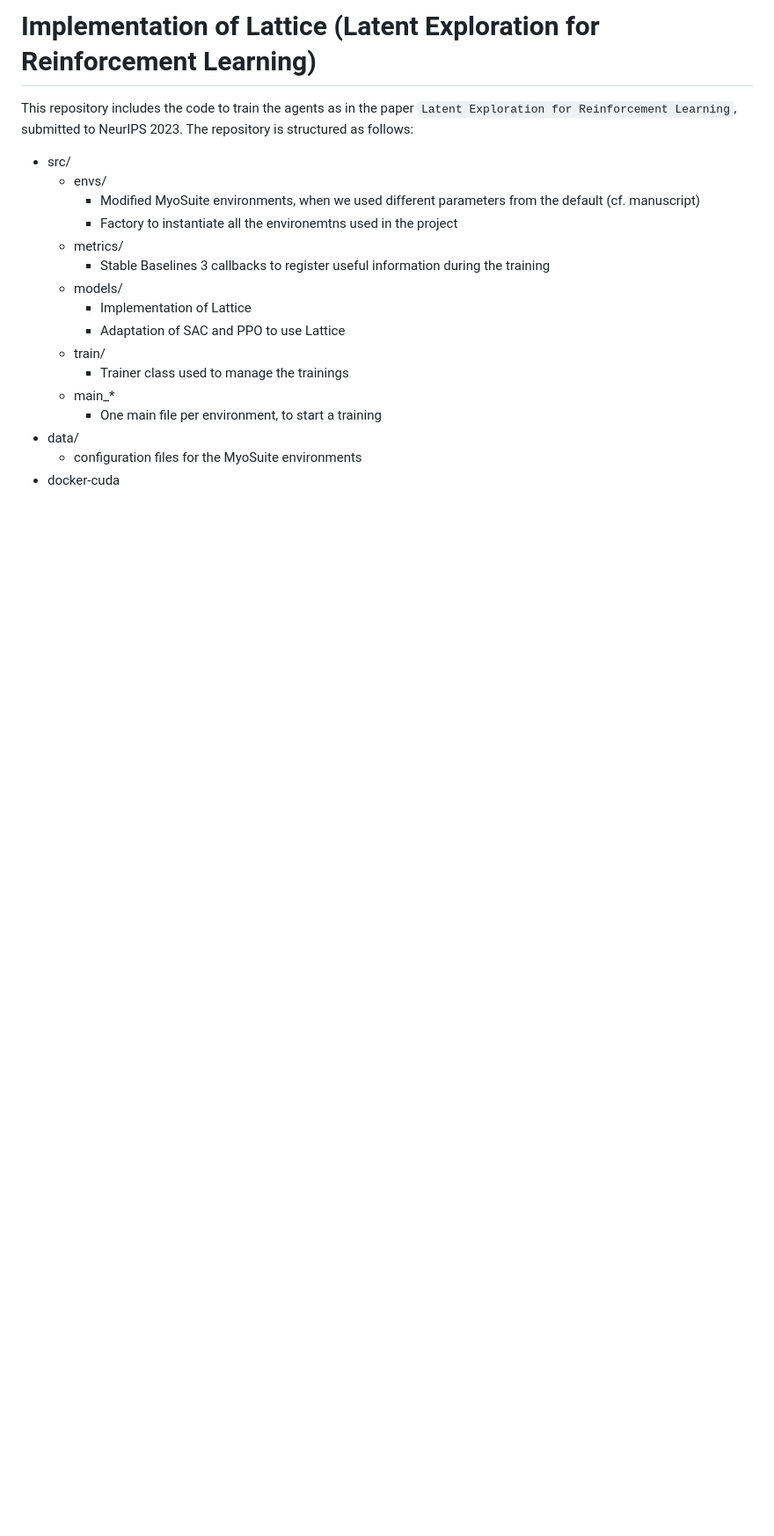
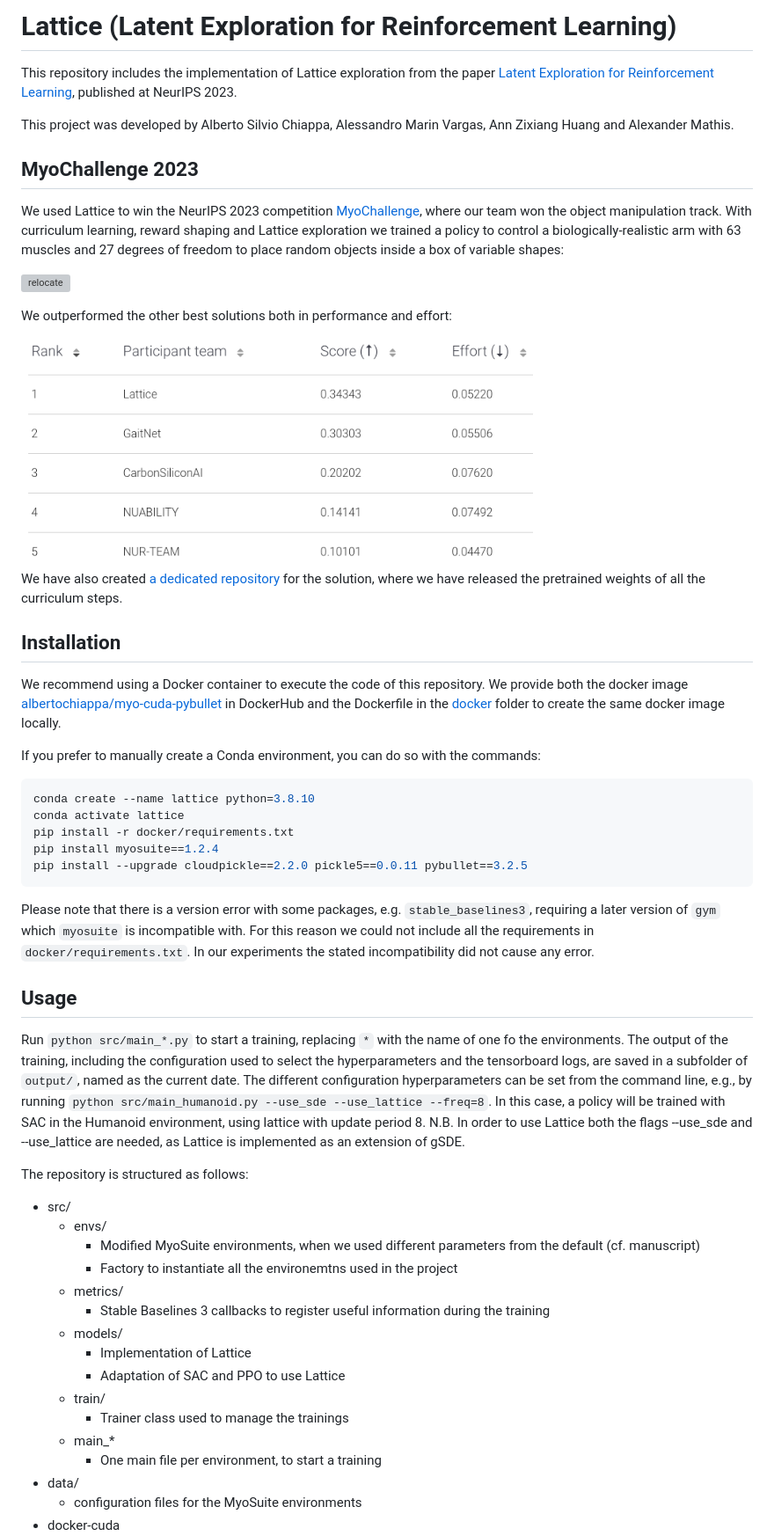
Before and after one commit to amathislab/lattice, a Markdown page: README.md, the part around the change printed below. Shown: that part at 88% size. Rendered like a GitHub page; pictures changed too: data/images/myochallenge_ranking.png (added); blank space fills up the shorter version; grey boxes are pictures that could not be loaded.

Commit message:
Update the readme including myochallenge info

````diff
--- a/README.md
+++ b/README.md
@@ -1,6 +1,42 @@
-# Implementation of Lattice (Latent Exploration for Reinforcement Learning)
+# Lattice (Latent Exploration for Reinforcement Learning)
 
-This repository includes the code to train the agents as in the paper `Latent Exploration for Reinforcement Learning`, submitted to NeurIPS 2023. The repository is structured as follows:
+This repository includes the implementation of Lattice exploration from the paper [Latent Exploration for Reinforcement Learning](https://arxiv.org/abs/2305.20065), published at NeurIPS 2023.
+
+This project was developed by Alberto Silvio Chiappa, Alessandro Marin Vargas, Ann Zixiang Huang and Alexander Mathis.
+
+## MyoChallenge 2023
+We used Lattice to win the NeurIPS 2023 competition [MyoChallenge](https://sites.google.com/view/myosuite/myochallenge/myochallenge-2023?authuser=0), where our team won the object manipulation track. With curriculum learning, reward shaping and Lattice exploration we trained a policy to control a biologically-realistic arm with 63 muscles and 27 degrees of freedom to place random objects inside a box of variable shapes:
+
+![relocate](/data/images/myochallenge_2023.gif)
+
+We outperformed the other best solutions both in performance and effort:
+
+<img src="/data/images/myochallenge_ranking.png" alt="drawing" width="70%"/>
+
+We have also created [a dedicated repository](https://github.com/amathislab/myochallenge_2023eval) for the solution, where we have released the pretrained weights of all the curriculum steps.
+
+## Installation
+
+We recommend using a Docker container to execute the code of this repository. We provide both the docker image [albertochiappa/myo-cuda-pybullet](https://hub.docker.com/repository/docker/albertochiappa/myo-cuda-pybullet) in DockerHub and the Dockerfile in the [docker](/docker/) folder to create the same docker image locally.
+
+If you prefer to manually create a Conda environment, you can do so with the commands:
+
+```bash
+conda create --name lattice python=3.8.10
+conda activate lattice
+pip install -r docker/requirements.txt
+pip install myosuite==1.2.4
+pip install --upgrade cloudpickle==2.2.0 pickle5==0.0.11 pybullet==3.2.5
+```
+
+Please note that there is a version error with some packages, e.g. `stable_baselines3`, requiring a later version of `gym` which `myosuite` is incompatible with. For this reason we could not include all the requirements in `docker/requirements.txt`. In our experiments the stated incompatibility did not cause any error.
+
+## Usage
+
+Run `python src/main_*.py` to start a training, replacing `*` with the name of one fo the environments. The output of the training, including the configuration used to select the hyperparameters and the tensorboard logs, are saved in a subfolder of `output/`, named as the current date. The different configuration hyperparameters can be set from the command line, e.g., by running `python src/main_humanoid.py --use_sde --use_lattice --freq=8`. In this case, a policy will be trained with SAC in the Humanoid environment, using lattice with update period 8.
+N.B. In order to use Lattice both the flags --use_sde and --use_lattice are needed, as Lattice is implemented as an extension of gSDE.
+
+ The repository is structured as follows:
 * src/
   * envs/
     * Modified MyoSuite environments, when we used different parameters from the default (cf. manuscript)
````
Also changed, not shown: other parts of README.md (+0 -10 lines), 5 other files.
